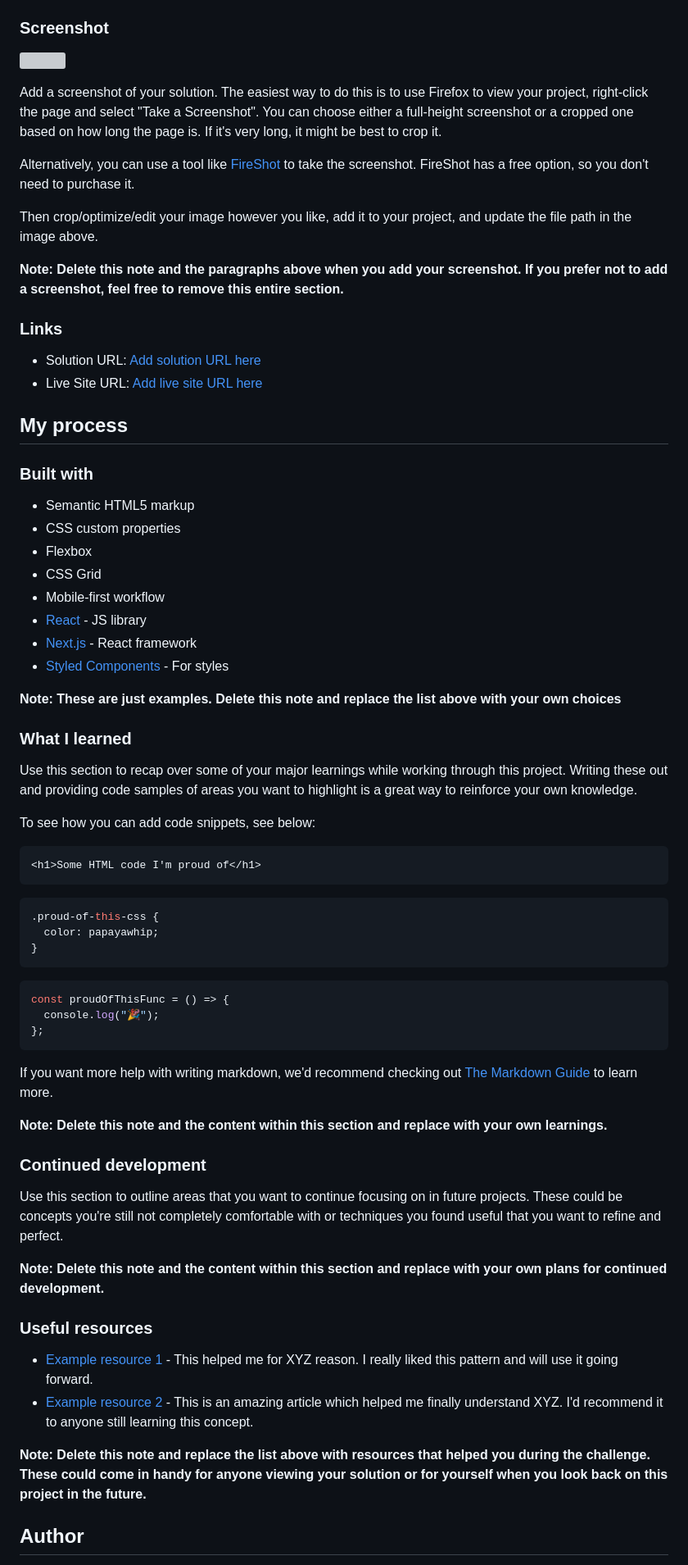
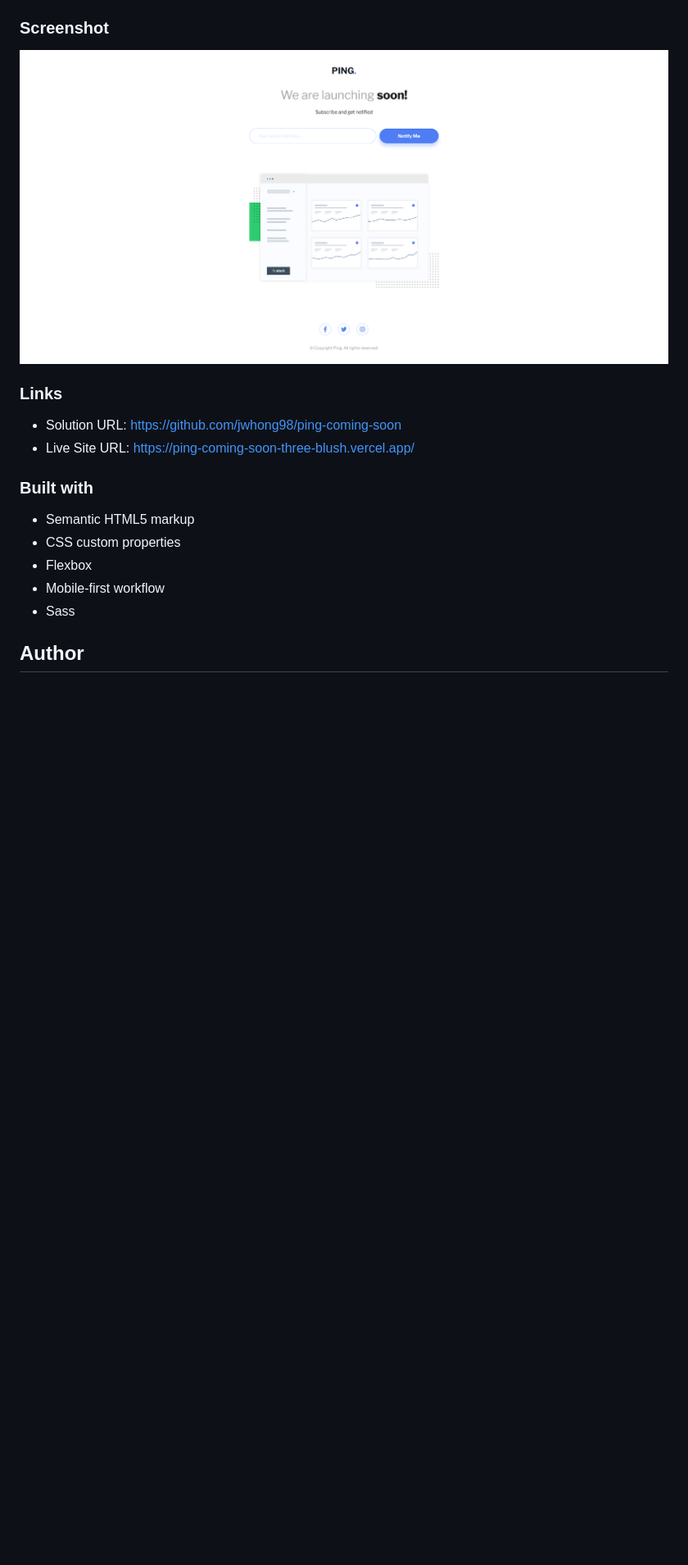
Before and after one commit to jwhong98/ping-coming-soon, a Markdown page: README.md, the part around the change printed below. Shown: that part at 82% size. Drawn GitHub-style; pictures changed too: screenshot.png (added); blank space fills up the shorter version; grey boxes are pictures that could not be loaded.

````diff
--- a/README.md
+++ b/README.md
@@ -33,74 +29,20 @@ Users should be able to:
 
 ### Screenshot
 
-![](./screenshot.jpg)
-
-Add a screenshot of your solution. The easiest way to do this is to use Firefox to view your project, right-click the page and select "Take a Screenshot". You can choose either a full-height screenshot or a cropped one based on how long the page is. If it's very long, it might be best to crop it.
-
-Alternatively, you can use a tool like [FireShot](https://getfireshot.com/) to take the screenshot. FireShot has a free option, so you don't need to purchase it.
-
-Then crop/optimize/edit your image however you like, add it to your project, and update the file path in the image above.
-
-**Note: Delete this note and the paragraphs above when you add your screenshot. If you prefer not to add a screenshot, feel free to remove this entire section.**
+![](screenshot.png)
 
 ### Links
 
-- Solution URL: [Add solution URL here](https://your-solution-url.com)
-- Live Site URL: [Add live site URL here](https://your-live-site-url.com)
-
-## My process
+- Solution URL: https://github.com/jwhong98/ping-coming-soon
+- Live Site URL: https://ping-coming-soon-three-blush.vercel.app/
 
 ### Built with
 
 - Semantic HTML5 markup
 - CSS custom properties
 - Flexbox
-- CSS Grid
 - Mobile-first workflow
-- [React](https://reactjs.org/) - JS library
-- [Next.js](https://nextjs.org/) - React framework
-- [Styled Components](https://styled-components.com/) - For styles
-
-**Note: These are just examples. Delete this note and replace the list above with your own choices**
-
-### What I learned
-
-Use this section to recap over some of your major learnings while working through this project. Writing these out and providing code samples of areas you want to highlight is a great way to reinforce your own knowledge.
-
-To see how you can add code snippets, see below:
-
-```html
-<h1>Some HTML code I'm proud of</h1>
-```
-
-```css
-.proud-of-this-css {
-  color: papayawhip;
-}
-```
-
-```js
-const proudOfThisFunc = () => {
-  console.log("🎉");
-};
-```
-
-If you want more help with writing markdown, we'd recommend checking out [The Markdown Guide](https://www.markdownguide.org/) to learn more.
-
-**Note: Delete this note and the content within this section and replace with your own learnings.**
-
-### Continued development
-
-Use this section to outline areas that you want to continue focusing on in future projects. These could be concepts you're still not completely comfortable with or techniques you found useful that you want to refine and perfect.
-
-**Note: Delete this note and the content within this section and replace with your own plans for continued development.**
-
-### Useful resources
-
-- [Example resource 1](https://www.example.com) - This helped me for XYZ reason. I really liked this pattern and will use it going forward.
-- [Example resource 2](https://www.example.com) - This is an amazing article which helped me finally understand XYZ. I'd recommend it to anyone still learning this concept.
-
-**Note: Delete this note and replace the list above with resources that helped you during the challenge. These could come in handy for anyone viewing your solution or for yourself when you look back on this project in the future.**
+- Sass
 
 ## Author
 
````
Also changed, not shown: other parts of README.md (+1 -15 lines).
